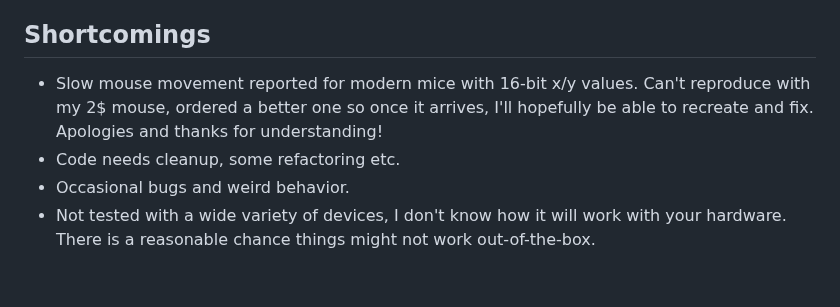
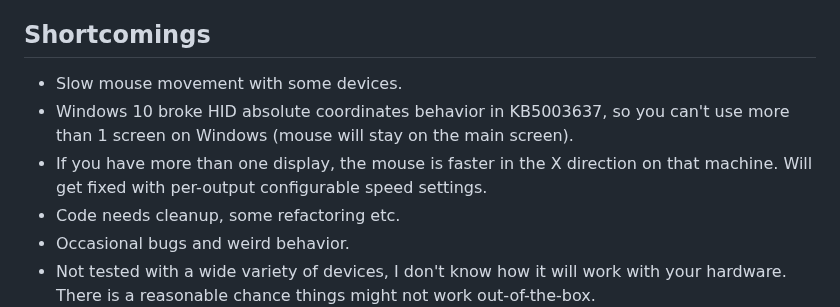
Before and after one commit to hrvach/deskhop, a Markdown page: README.md, the part around one of its changes. Rendered like a GitHub page; blank space fills up the shorter version.

```diff
--- a/README.md
+++ b/README.md
@@ -190,7 +197,9 @@ There are several software alternatives you can use if that works in your partic
 
 ## Shortcomings
 
-- Slow mouse movement reported for modern mice with 16-bit x/y values. Can't reproduce with my 2$ mouse, ordered a better one so once it arrives, I'll hopefully be able to recreate and fix. Apologies and thanks for understanding!
+- Slow mouse movement with some devices.
+- Windows 10 broke HID absolute coordinates behavior in KB5003637, so you can't use more than 1 screen on Windows (mouse will stay on the main screen).
+- If you have more than one display, the mouse is faster in the X direction on that machine. Will get fixed with per-output configurable speed settings.
 - Code needs cleanup, some refactoring etc.
 - Occasional bugs and weird behavior.
 - Not tested with a wide variety of devices, I don't know how it will work with your hardware. There is a reasonable chance things might not work out-of-the-box.
```
Also changed, not shown: other parts of README.md (+13 -2 lines), img/polling_rate.png (added), 5 other files.
